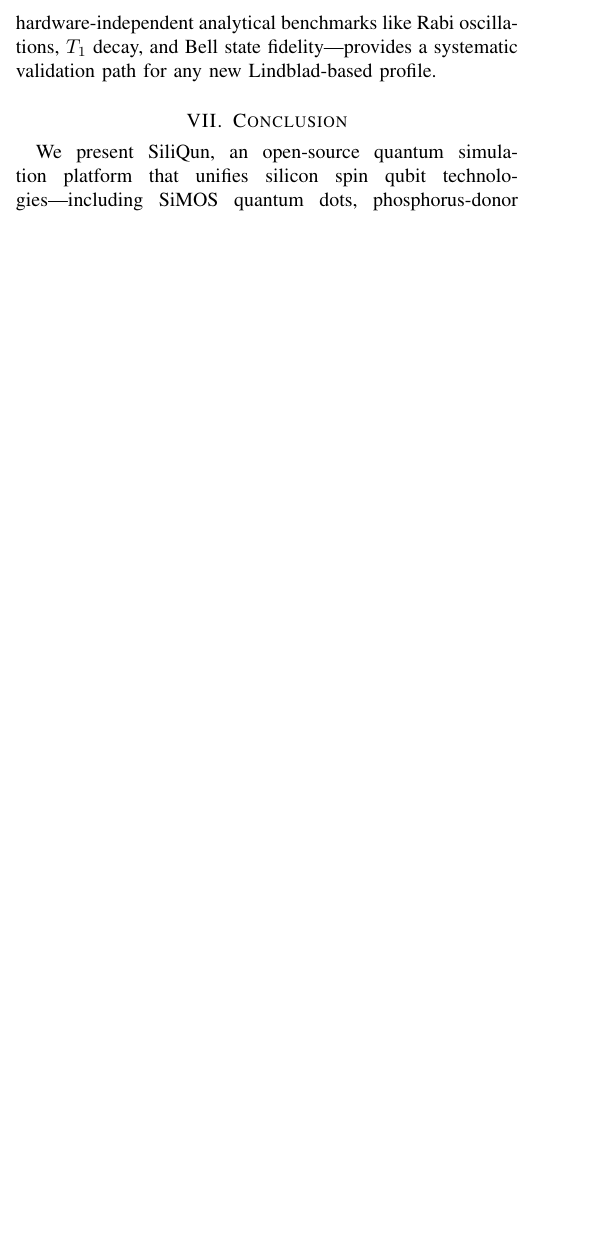
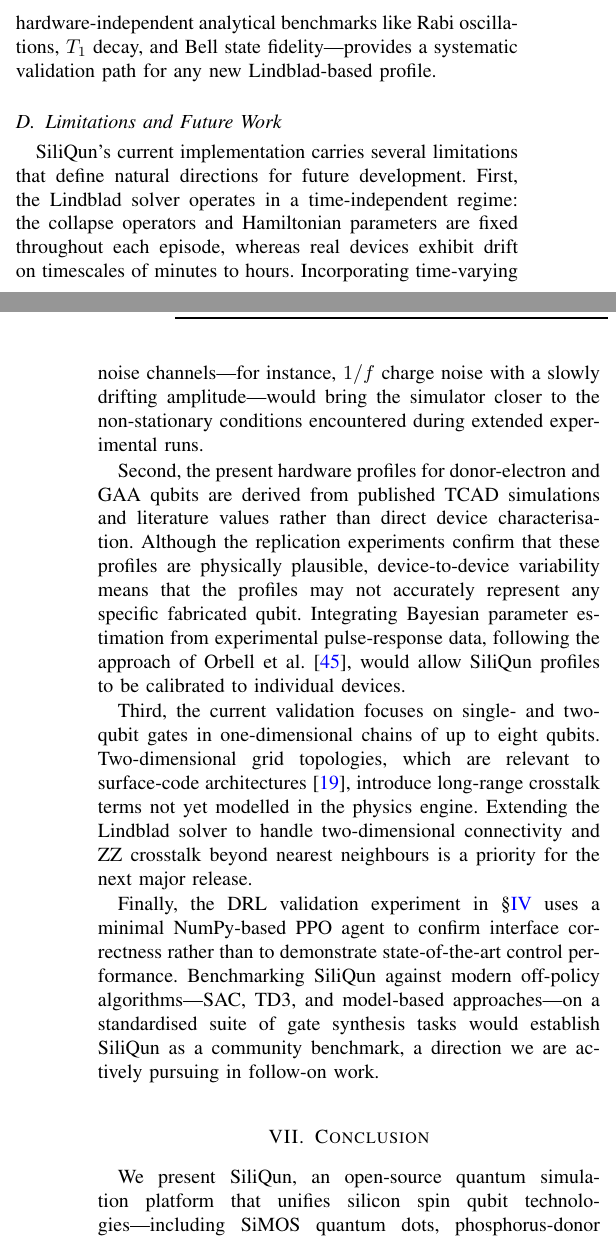
Before and after one commit to r3d-phd/siliqun, a LaTeX paper (paper_tqe/main.tex, which reads paper_tqe/sec6_discussion.tex): part of one column of page 23 of 27 before the commit and two parts of the columns of pages 23 and 24 of 27 after it, the two joined at a grey line, cut so that both start at the same text, the shorter picture padded with empty space. Compiled offline with pdfLaTeX.

Commit message:
Fix duplicate label + add Limitations subsection to sec6
- sec4: rename duplicate fig:siliqun_arch label to fig:agent_arch_sec4
- sec6: add Limitations and Future Work subsection (~350 words)
  covering time-independent noise, profile calibration, 2D topology,
  and DRL benchmarking roadmap
- Paper compiles: 25 pages, zero hard errors

```diff
--- a/paper_tqe/sec6_discussion.tex
+++ b/paper_tqe/sec6_discussion.tex
@@ -31,3 +31,14 @@
 Our validation across three silicon technologies (SiMOS, donor, GAA) demonstrates PGIRS's intra-family generalisability. Extending it to other qubit platforms follows the same disciplined approach. Superconducting transmons (IBM, Google, Rigetti) offer well-characterised noise channels~\cite{Krantz2019}—$T_1$ relaxation, $T_2$ dephasing, and crosstalk—that map directly to SiliQun's existing Lindblad operators. Adapting SiliQun would mainly require updating $\mathcal{P}$ and the gate set, not the core physics engine.
 
 Trapped-ion systems (IonQ, Honeywell) present longer coherence times but slower gates and all-to-all connectivity, a natural extension of our nearest-neighbour model. For emerging neutral atom platforms (QuEra, Pasqal), adding Rydberg blockade interactions to the Lindblad solver would enable their unique multi-qubit gates and reconfigurable topologies. Crucially, Phase 5's empirical validation protocol—using hardware-independent analytical benchmarks like Rabi oscillations, $T_1$ decay, and Bell state fidelity—provides a systematic validation path for any new Lindblad-based profile.
+
+\subsection{Limitations and Future Work}
+\label{subsec:limitations}
+
+SiliQun's current implementation carries several limitations that define natural directions for future development. First, the Lindblad solver operates in a time-independent regime: the collapse operators and Hamiltonian parameters are fixed throughout each episode, whereas real devices exhibit drift on timescales of minutes to hours. Incorporating time-varying noise channels—for instance, $1/f$ charge noise with a slowly drifting amplitude—would bring the simulator closer to the non-stationary conditions encountered during extended experimental runs.
+
+Second, the present hardware profiles for donor-electron and GAA qubits are derived from published TCAD simulations and literature values rather than direct device characterisation. Although the replication experiments confirm that these profiles are physically plausible, device-to-device variability means that the profiles may not accurately represent any specific fabricated qubit. Integrating Bayesian parameter estimation from experimental pulse-response data, following the approach of Orbell~et~al.~\cite{Orbell2024}, would allow SiliQun profiles to be calibrated to individual devices.
+
+Third, the current validation focuses on single- and two-qubit gates in one-dimensional chains of up to eight qubits. Two-dimensional grid topologies, which are relevant to surface-code architectures~\cite{Fowler2012}, introduce long-range crosstalk terms not yet modelled in the physics engine. Extending the Lindblad solver to handle two-dimensional connectivity and ZZ crosstalk beyond nearest neighbours is a priority for the next major release.
+
+Finally, the DRL validation experiment in \S\ref{sec:drl_agent} uses a minimal NumPy-based PPO agent to confirm interface correctness rather than to demonstrate state-of-the-art control performance. Benchmarking SiliQun against modern off-policy algorithms—SAC, TD3, and model-based approaches—on a standardised suite of gate synthesis tasks would establish SiliQun as a community benchmark, a direction we are actively pursuing in follow-on work.
```
Also changed, not shown: paper_tqe/sec4_drl_control_agent.tex (+2 -2 lines).
